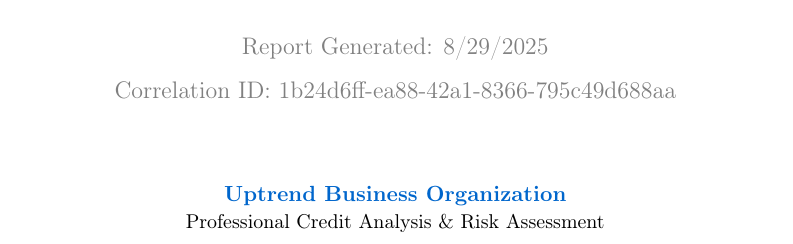
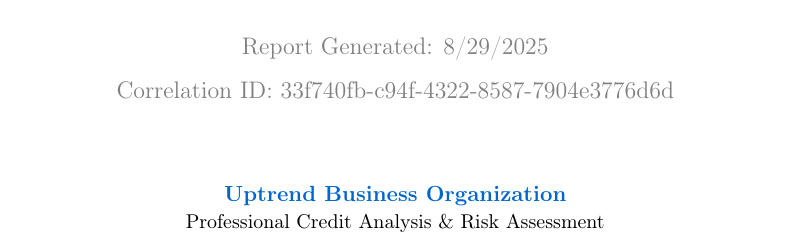
Before and after one commit to naimish73/open, a LaTeX document (one.tex): part of page 1 of 7, cut so that both start at the same text. Compiled offline with pdfLaTeX.

Commit message:
Update LaTeX code for company US001-X-US114067217 - 2025-08-29T06:38:50.581Z

```diff
--- a/one.tex
+++ b/one.tex
@@ -87,7 +87,7 @@
     \includegraphics[width=0.2\textwidth]{../assets/uptrend_mascot.png}\\[1cm]
 
     {\large\textcolor{uptrendgray}{Report Generated: 8/29/2025}}\\[0.3cm]
-    {\large\textcolor{uptrendgray}{Correlation ID: 1b24d6ff-ea88-42a1-8366-795c49d688aa}}
+    {\large\textcolor{uptrendgray}{Correlation ID: 33f740fb-c94f-4322-8587-7904e3776d6d}}
 
     \vfill
 
```
